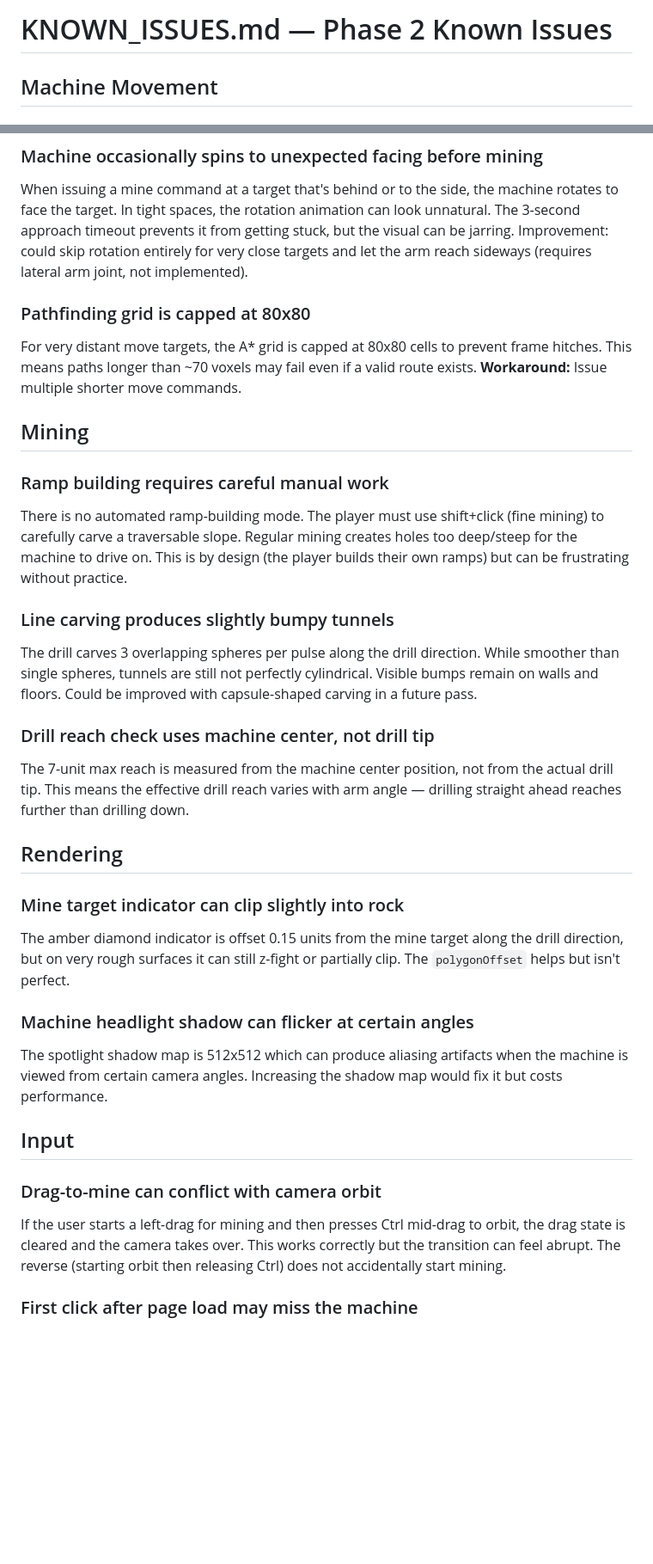
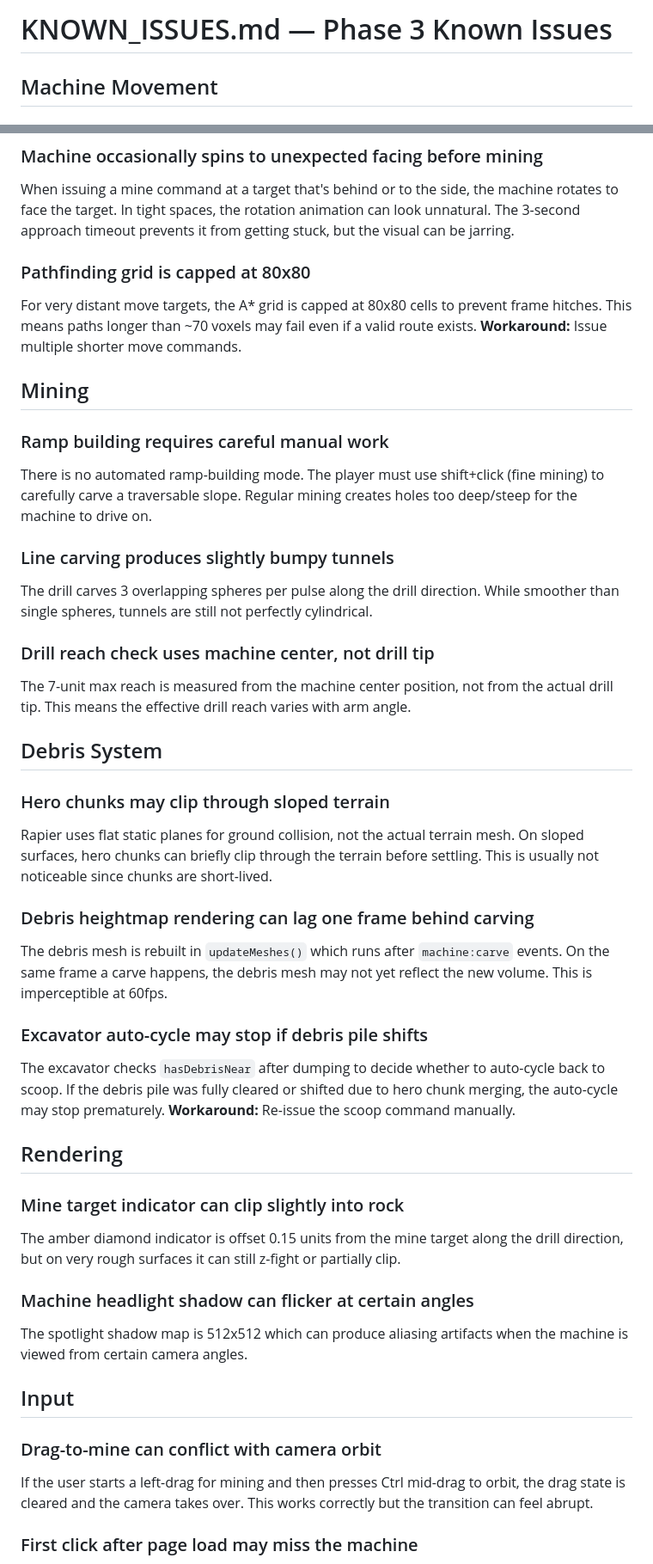
Before and after one commit to loehnertz/Schuerfrecht, a Markdown page: docs/KNOWN_ISSUES.md, 2 parts joined by grey strips. Shown at 86% size. Drawn GitHub-style; blank space fills up the shorter version.

```diff
--- a/docs/KNOWN_ISSUES.md
+++ b/docs/KNOWN_ISSUES.md
@@ -1,4 +1,4 @@
-# KNOWN_ISSUES.md — Phase 2 Known Issues
+# KNOWN_ISSUES.md — Phase 3 Known Issues
 
 ## Machine Movement
 
@@ -11,8 +11,7 @@ use shift+click (fine mining) to smooth the floor.
 ### Machine occasionally spins to unexpected facing before mining
 When issuing a mine command at a target that's behind or to the side, the machine rotates to face the target.
 In tight spaces, the rotation animation can look unnatural. The 3-second approach timeout prevents it from
-getting stuck, but the visual can be jarring. Improvement: could skip rotation entirely for very close targets
-and let the arm reach sideways (requires lateral arm joint, not implemented).
+getting stuck, but the visual can be jarring.
 
 ### Pathfinding grid is capped at 80x80
 For very distant move targets, the A* grid is capped at 80x80 cells to prevent frame hitches. This means paths
@@ -22,34 +21,47 @@ longer than ~70 voxels may fail even if a valid route exists. **Workaround:** Is
 
 ### Ramp building requires careful manual work
 There is no automated ramp-building mode. The player must use shift+click (fine mining) to carefully carve a
-traversable slope. Regular mining creates holes too deep/steep for the machine to drive on. This is by design
-(the player builds their own ramps) but can be frustrating without practice.
+traversable slope. Regular mining creates holes too deep/steep for the machine to drive on.
 
 ### Line carving produces slightly bumpy tunnels
 The drill carves 3 overlapping spheres per pulse along the drill direction. While smoother than single spheres,
-tunnels are still not perfectly cylindrical. Visible bumps remain on walls and floors. Could be improved with
-capsule-shaped carving in a future pass.
+tunnels are still not perfectly cylindrical.
 
 ### Drill reach check uses machine center, not drill tip
 The 7-unit max reach is measured from the machine center position, not from the actual drill tip. This means
-the effective drill reach varies with arm angle — drilling straight ahead reaches further than drilling down.
+the effective drill reach varies with arm angle.
+
+## Debris System
+
+### Hero chunks may clip through sloped terrain
+Rapier uses flat static planes for ground collision, not the actual terrain mesh. On sloped surfaces, hero
+chunks can briefly clip through the terrain before settling. This is usually not noticeable since chunks are
+short-lived.
+
+### Debris heightmap rendering can lag one frame behind carving
+The debris mesh is rebuilt in `updateMeshes()` which runs after `machine:carve` events. On the same frame a
+carve happens, the debris mesh may not yet reflect the new volume. This is imperceptible at 60fps.
+
+### Excavator auto-cycle may stop if debris pile shifts
+The excavator checks `hasDebrisNear` after dumping to decide whether to auto-cycle back to scoop. If the debris
+pile was fully cleared or shifted due to hero chunk merging, the auto-cycle may stop prematurely.
+**Workaround:** Re-issue the scoop command manually.
 
 ## Rendering
 
 ### Mine target indicator can clip slightly into rock
 The amber diamond indicator is offset 0.15 units from the mine target along the drill direction, but on very
-rough surfaces it can still z-fight or partially clip. The `polygonOffset` helps but isn't perfect.
+rough surfaces it can still z-fight or partially clip.
 
 ### Machine headlight shadow can flicker at certain angles
 The spotlight shadow map is 512x512 which can produce aliasing artifacts when the machine is viewed from
-certain camera angles. Increasing the shadow map would fix it but costs performance.
+certain camera angles.
 
 ## Input
 
 ### Drag-to-mine can conflict with camera orbit
 If the user starts a left-drag for mining and then presses Ctrl mid-drag to orbit, the drag state is cleared
-and the camera takes over. This works correctly but the transition can feel abrupt. The reverse (starting orbit
-then releasing Ctrl) does not accidentally start mining.
+and the camera takes over. This works correctly but the transition can feel abrupt.
 
 ### First click after page load may miss the machine
 The machine's world matrix may not be fully computed on the very first frame. Clicking the machine immediately
```
Also changed, not shown: docs/LEARNINGS.md (+38 -0 lines).
